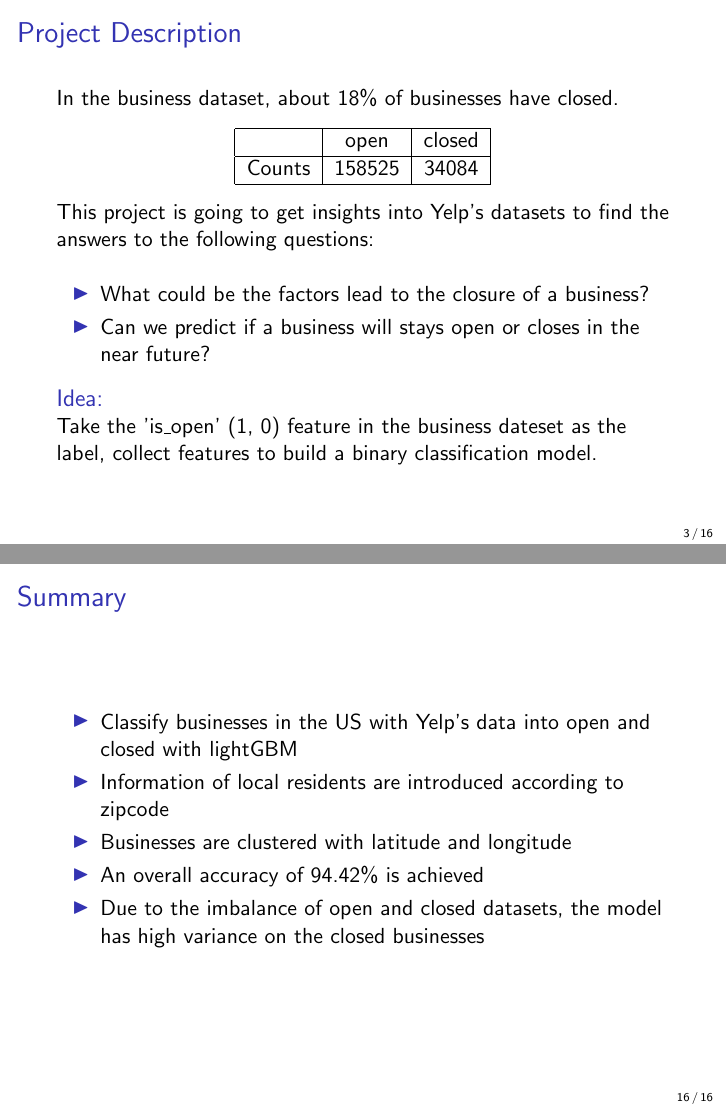
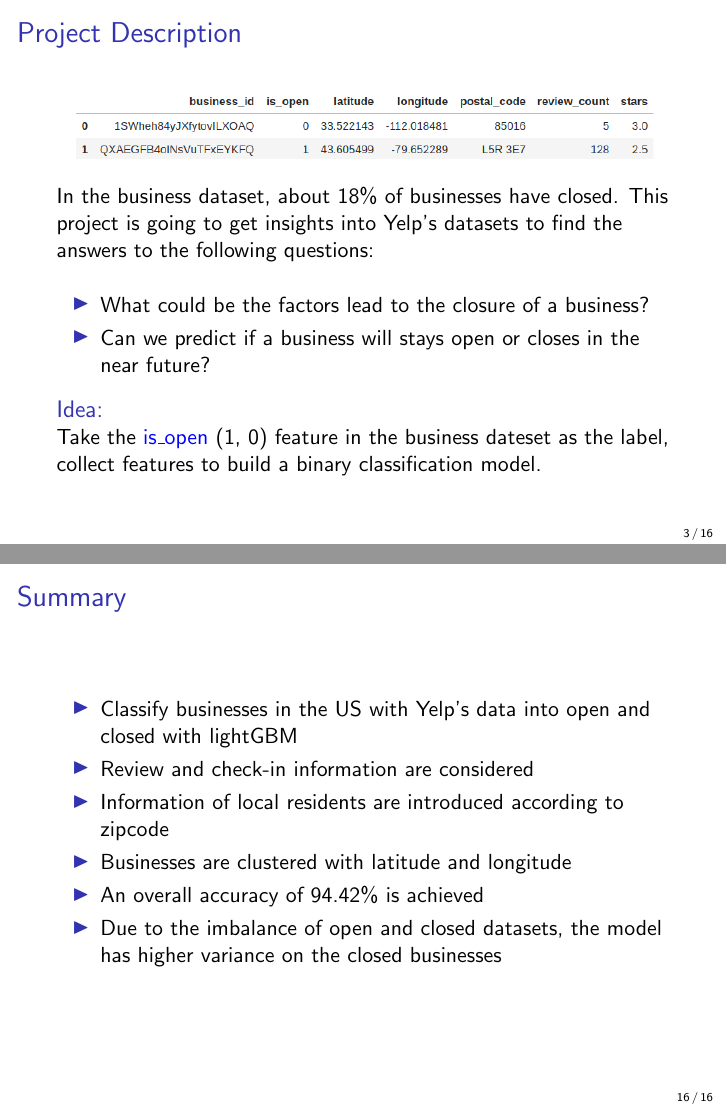
Before and after one commit to geraldgong/Yelp_challenge, LaTeX slides (report/Presentation_Gong.tex): pages 3 and 16 of 16, joined at a grey line. Compiled offline with pdfLaTeX.

Commit message:
update report

```diff
--- a/report/Presentation_Gong.tex
+++ b/report/Presentation_Gong.tex
@@ -124,25 +124,29 @@
 %------------------------------------------------
 \begin{frame}
 \frametitle{Project Description}
-In the business dataset, about 18\% of businesses have closed.
-\begin{center}
-	\begin{tabular}{|c|c|c|}
-	\hline
-			& open & closed \\
-	\hline
-	Counts	&  158525 & 34084 \\
-	\hline
-	\end{tabular}
-\end{center}
 
-This project is going to get insights into Yelp's datasets to find the answers to the following questions:
+\begin{figure}
+	\includegraphics[width=.95\textwidth]{business_head}
+\end{figure}
+
+%\begin{center}
+%	\begin{tabular}{|c|c|c|}
+%	\hline
+%			& open & closed \\
+%	\hline
+%	Counts	&  158525 & 34084 \\
+%	\hline
+%	\end{tabular}
+%\end{center}
+
+In the business dataset, about 18\% of businesses have closed. This project is going to get insights into Yelp's datasets to find the answers to the following questions:
 \vspace{1em}
 \begin{itemize}
 	\item What could be the factors lead to the closure of a business?
 	\item Can we predict if a business will stays open or closes in the near future?
 \end{itemize}
 \begin{block}{Idea:}
-	Take the 'is\_open' (1, 0) feature in the business dateset as the label, collect features to build a binary classification model.
+	Take the \textcolor{blue}{is\_open} (1, 0) feature in the business dateset as the label, collect features to build a binary classification model.
 \end{block}
 
 \end{frame}
@@ -329,10 +342,11 @@ Due to the imbalanced datasets, the training procedure tend to overfit the data
 \frametitle{Summary}
 \begin{itemize}
 	\item Classify businesses in the US with Yelp's data into open and closed with lightGBM
+	\item Review and check-in information are considered
 	\item Information of local residents are introduced according to zipcode
 	\item Businesses are clustered with latitude and longitude
 	\item An overall accuracy of 94.42\% is achieved
-	\item Due to the imbalance of open and closed datasets, the model has high variance on the closed businesses
+	\item Due to the imbalance of open and closed datasets, the model has higher variance on the closed businesses
 \end{itemize}
 \end{frame}
 %----------------------------------------------------------------------------------------
```
Also changed, not shown: report/Presentation_Gong.pdf, report/business_head.png (added), report/checkin_head.png (added), report/review_head.png (added), report/Presentation_Gong.tex (11 more changed lines), 3 other files.
